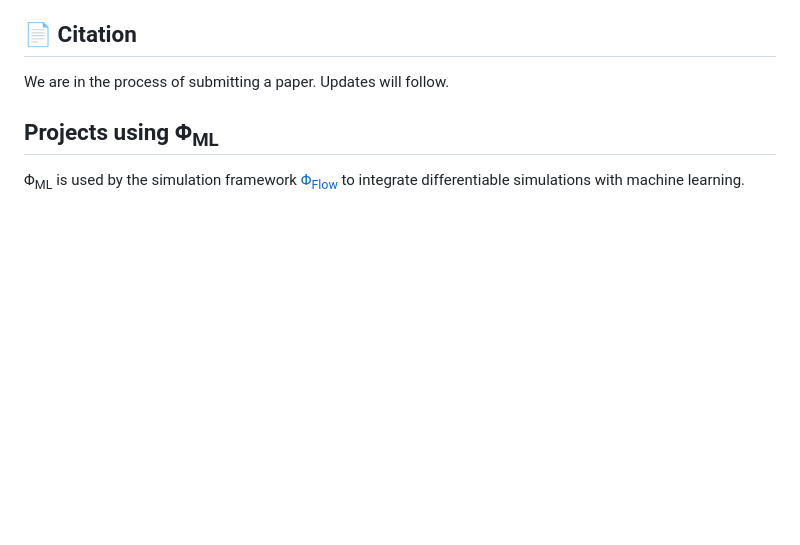
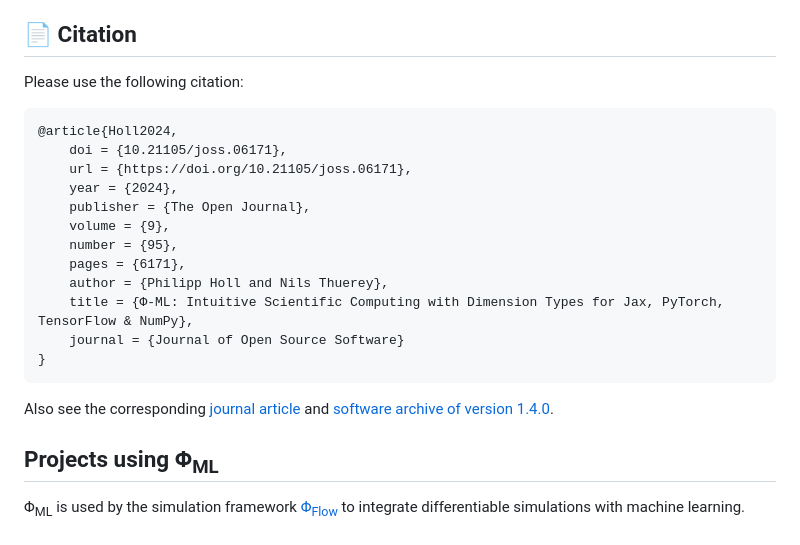
Before and after one commit to tum-pbs/PhiML, a Markdown page: README.md, the part around one of its changes. Rendered like a GitHub page; blank space fills up the shorter version.

Commit message:
LInk to JOSS article

````diff
--- a/README.md
+++ b/README.md
@@ -168,7 +169,23 @@ If you have changes to be merged, check out our [style guide](https://github.com
 
 ## 📄 Citation
 
-We are in the process of submitting a paper. Updates will follow.
+Please use the following citation:
+
+```
+@article{Holl2024,
+    doi = {10.21105/joss.06171},
+    url = {https://doi.org/10.21105/joss.06171},
+    year = {2024},
+    publisher = {The Open Journal},
+    volume = {9},
+    number = {95},
+    pages = {6171},
+    author = {Philipp Holl and Nils Thuerey},
+    title = {Φ-ML: Intuitive Scientific Computing with Dimension Types for Jax, PyTorch, TensorFlow & NumPy},
+    journal = {Journal of Open Source Software}
+}
+```
+Also see the corresponding [journal article](https://doi.org/10.21105/joss.06171) and [software archive of version 1.4.0](https://figshare.com/articles/software/_-ML_1_4_0/25282300).
 
 
 ## Projects using Φ<sub>ML</sub>
````
Also changed, not shown: other parts of README.md (+1 -0 lines).
